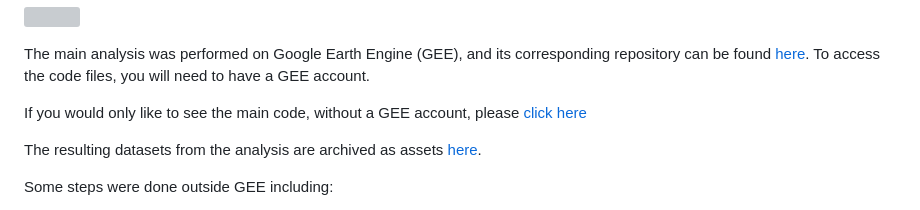
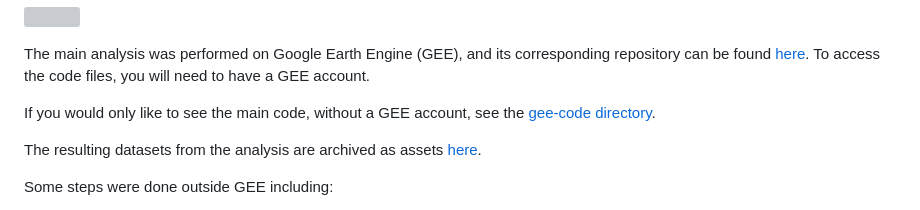
Before and after one commit to loreabad6/KaikouraDammedLakes_public, a Markdown page: README.md, the part around the change. Rendered like a GitHub page; grey boxes are pictures that could not be loaded.

```diff
--- a/README.md
+++ b/README.md
@@ -14,7 +14,7 @@ The figure below shows an overview of the methodology followed:
 
 The main analysis was performed on Google Earth Engine (GEE), and its corresponding repository can be found [here](https://code.earthengine.google.com/?accept_repo=users/loreabad6/KaikouraDammedLakes_public). To access the code files, you will need to have a GEE account.
 
-If you would only like to see the main code, without a GEE account, please [click here](https://code.earthengine.google.com/354be2242944d820090df1eb4c68dbe9?noload=true)
+If you would only like to see the main code, without a GEE account, see the [gee-code directory](gee-code/).
 
 The resulting datasets from the analysis are archived as assets [here](https://code.earthengine.google.com/?asset=projects/ee-loreabad6/assets/Kaikoura_landslidedammedlakes_update).
 
```
